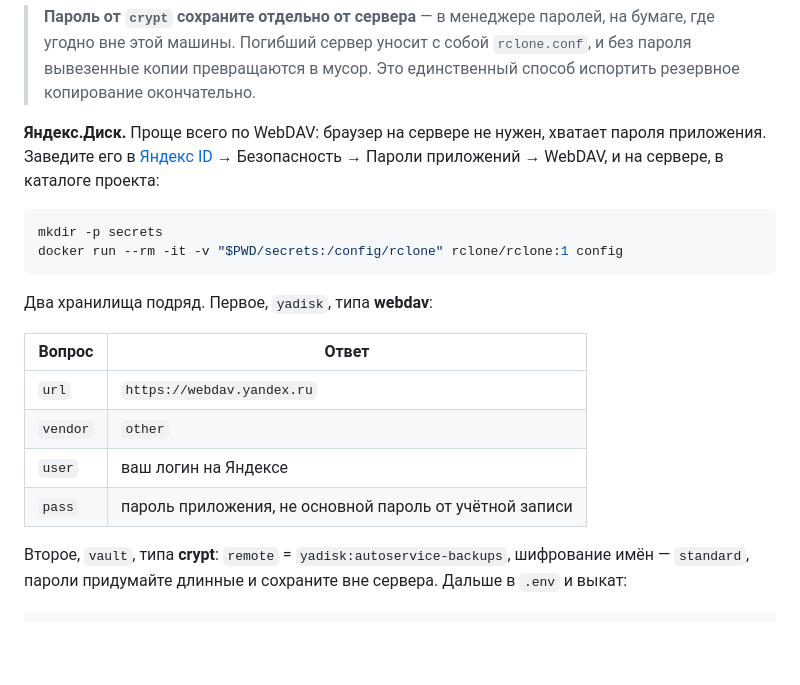
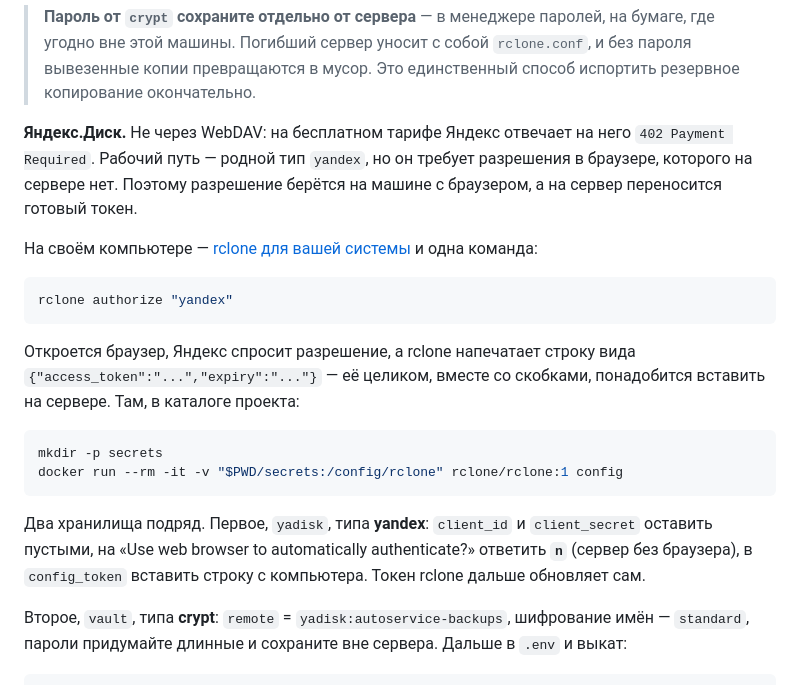
Before and after one commit to TATR0/autoservice_bot, a Markdown page: README.md, the part around the change. Rendered like a GitHub page; blank space fills up the shorter version.

Commit message:
WebDAV Яндекс.Диска бесплатным не бывает
В README вывоз копий на Яндекс.Диск был описан через WebDAV как самый
простой путь: пароль приложения и никакого браузера. На бесплатном тарифе
он упирается в 402 Payment Required, и выясняется это уже после того, как
заведён пароль приложения и настроены оба хранилища.

Теперь описан рабочий путь: родной тип yandex, разрешение берётся на
машине с браузером командой rclone authorize, а на сервер переносится
готовый токен.

Co-Authored-By: Claude Opus 5 <noreply@anthropic.com>

````diff
--- a/README.md
+++ b/README.md
@@ -513,23 +513,31 @@ docker compose start app
 > `rclone.conf`, и без пароля вывезенные копии превращаются в мусор. Это
 > единственный способ испортить резервное копирование окончательно.
 
-**Яндекс.Диск.** Проще всего по WebDAV: браузер на сервере не нужен, хватает
-пароля приложения. Заведите его в [Яндекс ID](https://id.yandex.ru) →
-Безопасность → Пароли приложений → WebDAV, и на сервере, в каталоге проекта:
+**Яндекс.Диск.** Не через WebDAV: на бесплатном тарифе Яндекс отвечает на него
+`402 Payment Required`. Рабочий путь — родной тип `yandex`, но он требует
+разрешения в браузере, которого на сервере нет. Поэтому разрешение берётся на
+машине с браузером, а на сервер переносится готовый токен.
+
+На своём компьютере — [rclone для вашей системы](https://rclone.org/downloads/)
+и одна команда:
+
+```bash
+rclone authorize "yandex"
+```
+
+Откроется браузер, Яндекс спросит разрешение, а rclone напечатает строку вида
+`{"access_token":"...","expiry":"..."}` — её целиком, вместе со скобками,
+понадобится вставить на сервере. Там, в каталоге проекта:
 
 ```bash
 mkdir -p secrets
 docker run --rm -it -v "$PWD/secrets:/config/rclone" rclone/rclone:1 config
 ```
 
-Два хранилища подряд. Первое, `yadisk`, типа **webdav**:
-
-| Вопрос | Ответ |
-|--------|-------|
-| `url` | `https://webdav.yandex.ru` |
-| `vendor` | `other` |
-| `user` | ваш логин на Яндексе |
-| `pass` | пароль приложения, не основной пароль от учётной записи |
+Два хранилища подряд. Первое, `yadisk`, типа **yandex**: `client_id` и
+`client_secret` оставить пустыми, на «Use web browser to automatically
+authenticate?» ответить **`n`** (сервер без браузера), в `config_token`
+вставить строку с компьютера. Токен rclone дальше обновляет сам.
 
 Второе, `vault`, типа **crypt**: `remote` = `yadisk:autoservice-backups`,
 шифрование имён — `standard`, пароли придумайте длинные и сохраните вне
````
